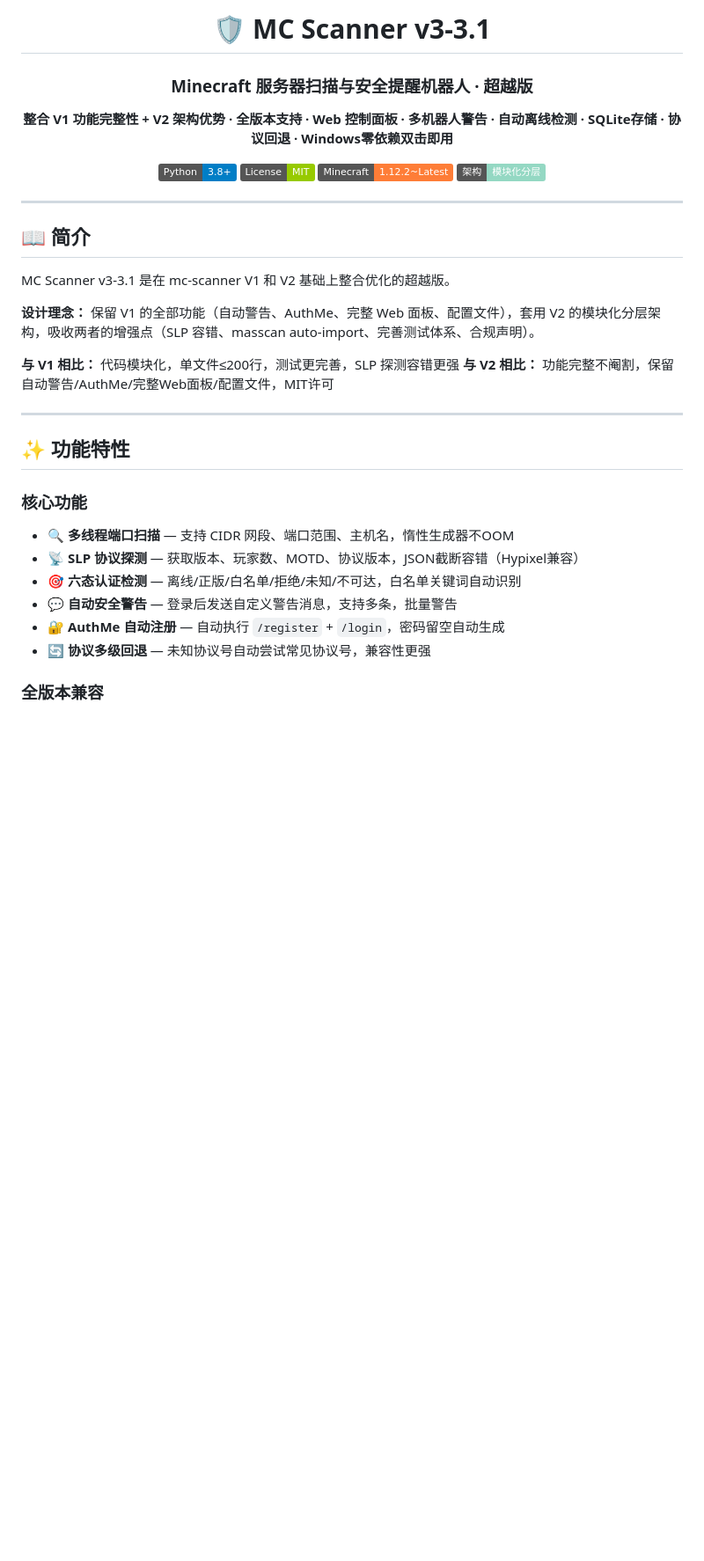
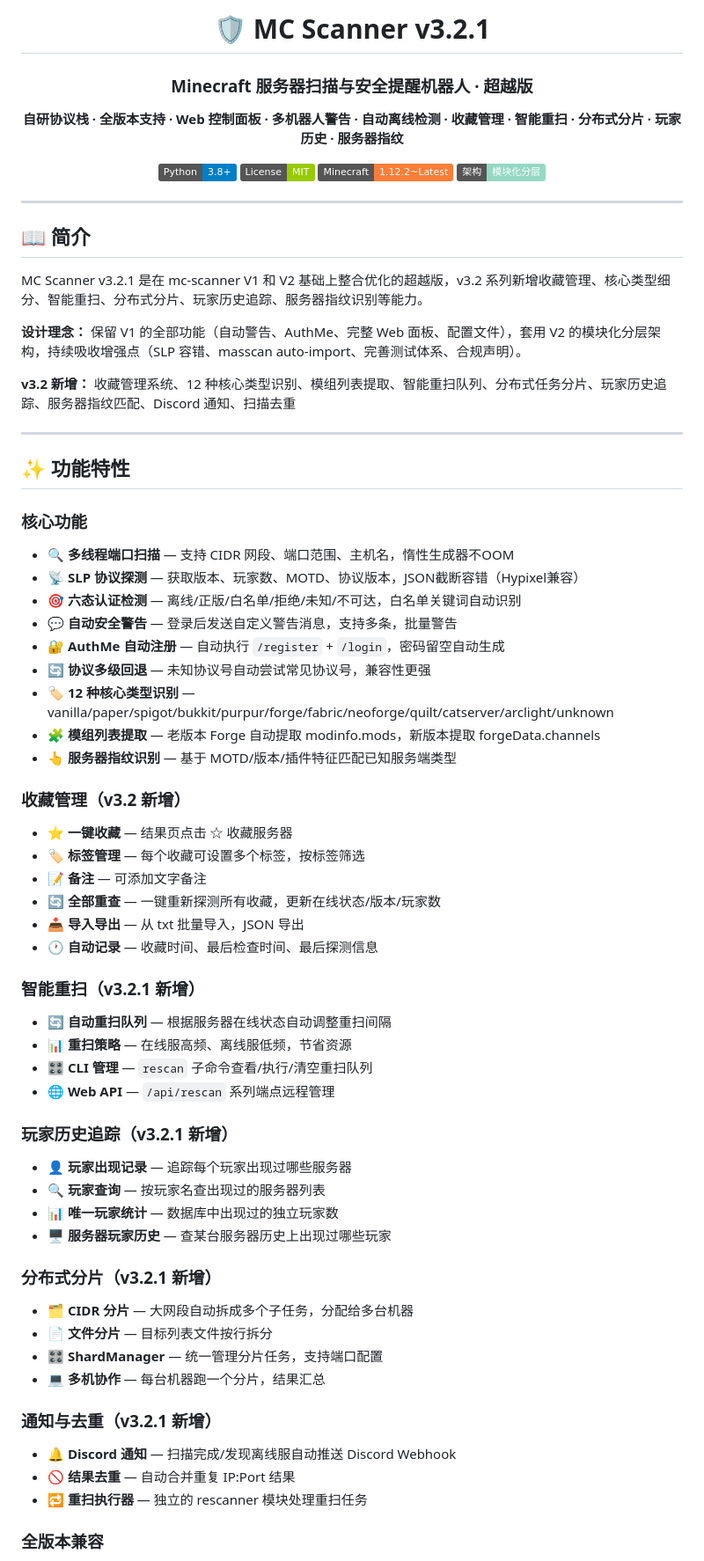
Before and after one commit to 2584210631-star/mc-scanner-v3, a Markdown page: README.md, the part around one of its changes. Shown at 88% size. Drawn GitHub-style; badges without logos; blank space fills up the shorter version.

```diff
--- a/README.md
+++ b/README.md
@@ -1,9 +1,9 @@
 <div align="center">
 
-# 🛡️ MC Scanner v3-3.1
+# 🛡️ MC Scanner v3.2.1
 ### Minecraft 服务器扫描与安全提醒机器人 · 超越版
 
-**整合 V1 功能完整性 + V2 架构优势 · 全版本支持 · Web 控制面板 · 多机器人警告 · 自动离线检测 · SQLite存储 · 协议回退 · Windows零依赖双击即用**
+**自研协议栈 · 全版本支持 · Web 控制面板 · 多机器人警告 · 自动离线检测 · 收藏管理 · 智能重扫 · 分布式分片 · 玩家历史 · 服务器指纹**
 
 [![Python](https://img.shields.io/badge/Python-3.8+-blue.svg)](https://www.python.org/)
 [![License](https://img.shields.io/badge/License-MIT-green.svg)](LICENSE)
@@ -16,12 +16,11 @@
 
 ## 📖 简介
 
-MC Scanner v3-3.1 是在 mc-scanner V1 和 V2 基础上整合优化的超越版。
+MC Scanner v3.2.1 是在 mc-scanner V1 和 V2 基础上整合优化的超越版，v3.2 系列新增收藏管理、核心类型细分、智能重扫、分布式分片、玩家历史追踪、服务器指纹识别等能力。
 
-**设计理念：** 保留 V1 的全部功能（自动警告、AuthMe、完整 Web 面板、配置文件），套用 V2 的模块化分层架构，吸收两者的增强点（SLP 容错、masscan auto-import、完善测试体系、合规声明）。
+**设计理念：** 保留 V1 的全部功能（自动警告、AuthMe、完整 Web 面板、配置文件），套用 V2 的模块化分层架构，持续吸收增强点（SLP 容错、masscan auto-import、完善测试体系、合规声明）。
 
-**与 V1 相比：** 代码模块化，单文件≤200行，测试更完善，SLP 探测容错更强
-**与 V2 相比：** 功能完整不阉割，保留自动警告/AuthMe/完整Web面板/配置文件，MIT许可
+**v3.2 新增：** 收藏管理系统、12 种核心类型识别、模组列表提取、智能重扫队列、分布式任务分片、玩家历史追踪、服务器指纹匹配、Discord 通知、扫描去重
 
 ---
 
@@ -34,6 +33,40 @@ MC Scanner v3-3.1 是在 mc-scanner V1 和 V2 基础上整合优化的超越版
 - 💬 **自动安全警告** — 登录后发送自定义警告消息，支持多条，批量警告
 - 🔐 **AuthMe 自动注册** — 自动执行 `/register` + `/login`，密码留空自动生成
 - 🔄 **协议多级回退** — 未知协议号自动尝试常见协议号，兼容性更强
+- 🏷️ **12 种核心类型识别** — vanilla/paper/spigot/bukkit/purpur/forge/fabric/neoforge/quilt/catserver/arclight/unknown
+- 🧩 **模组列表提取** — 老版本 Forge 自动提取 modinfo.mods，新版本提取 forgeData.channels
+- 👆 **服务器指纹识别** — 基于 MOTD/版本/插件特征匹配已知服务端类型
+
+### 收藏管理（v3.2 新增）
+- ⭐ **一键收藏** — 结果页点击 ☆ 收藏服务器
+- 🏷️ **标签管理** — 每个收藏可设置多个标签，按标签筛选
+- 📝 **备注** — 可添加文字备注
+- 🔄 **全部重查** — 一键重新探测所有收藏，更新在线状态/版本/玩家数
+- 📥 **导入导出** — 从 txt 批量导入，JSON 导出
+- 🕐 **自动记录** — 收藏时间、最后检查时间、最后探测信息
+
+### 智能重扫（v3.2.1 新增）
+- 🔄 **自动重扫队列** — 根据服务器在线状态自动调整重扫间隔
+- 📊 **重扫策略** — 在线服高频、离线服低频，节省资源
+- 🎛️ **CLI 管理** — `rescan` 子命令查看/执行/清空重扫队列
+- 🌐 **Web API** — `/api/rescan` 系列端点远程管理
+
+### 玩家历史追踪（v3.2.1 新增）
+- 👤 **玩家出现记录** — 追踪每个玩家出现过哪些服务器
+- 🔍 **玩家查询** — 按玩家名查出现过的服务器列表
+- 📊 **唯一玩家统计** — 数据库中出现过的独立玩家数
+- 🖥️ **服务器玩家历史** — 查某台服务器历史上出现过哪些玩家
+
+### 分布式分片（v3.2.1 新增）
+- 🗂️ **CIDR 分片** — 大网段自动拆成多个子任务，分配给多台机器
+- 📄 **文件分片** — 目标列表文件按行拆分
+- 🎛️ **ShardManager** — 统一管理分片任务，支持端口配置
+- 💻 **多机协作** — 每台机器跑一个分片，结果汇总
+
+### 通知与去重（v3.2.1 新增）
+- 🔔 **Discord 通知** — 扫描完成/发现离线服自动推送 Discord Webhook
+- 🚫 **结果去重** — 自动合并重复 IP:Port 结果
+- 🔁 **重扫执行器** — 独立的 rescanner 模块处理重扫任务
 
 ### 全版本兼容
 - 📦 支持 **Minecraft 1.12.2 ~ 最新版本**（协议 340+）
```
Also changed, not shown: other parts of README.md (+102 -42 lines).
